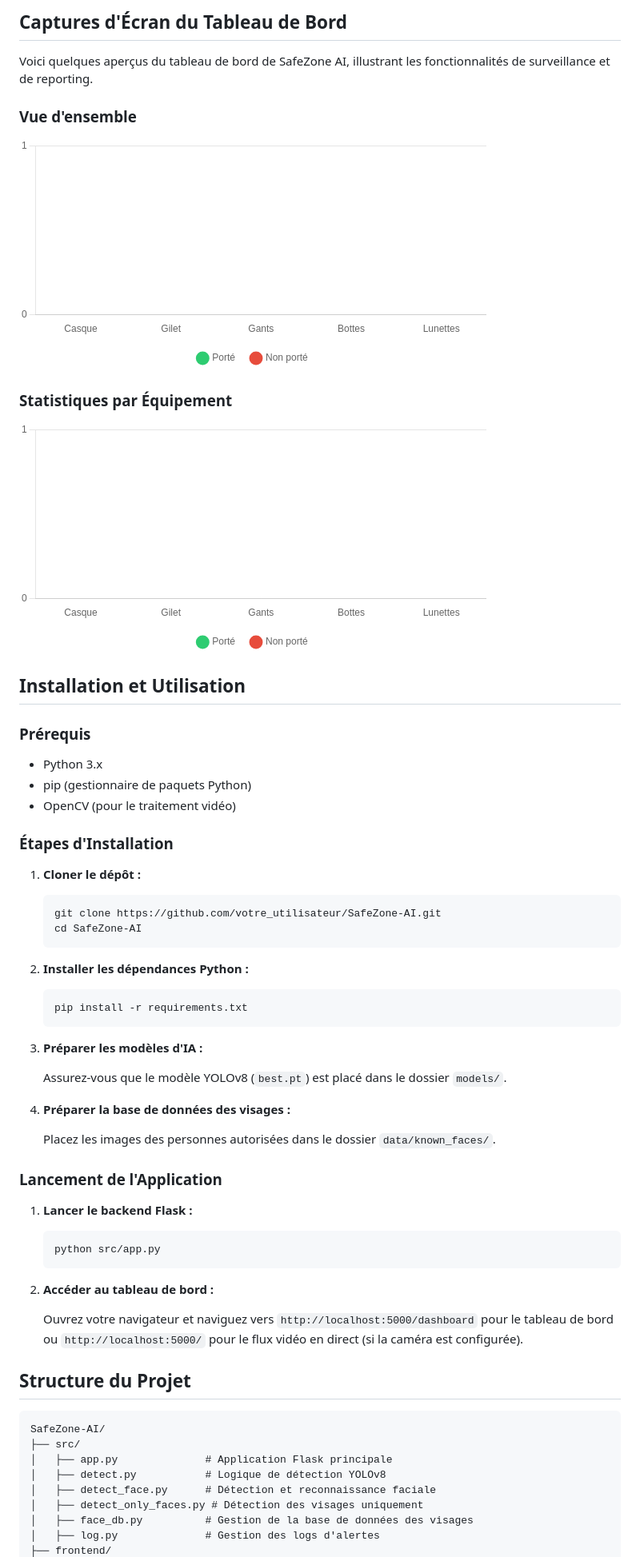
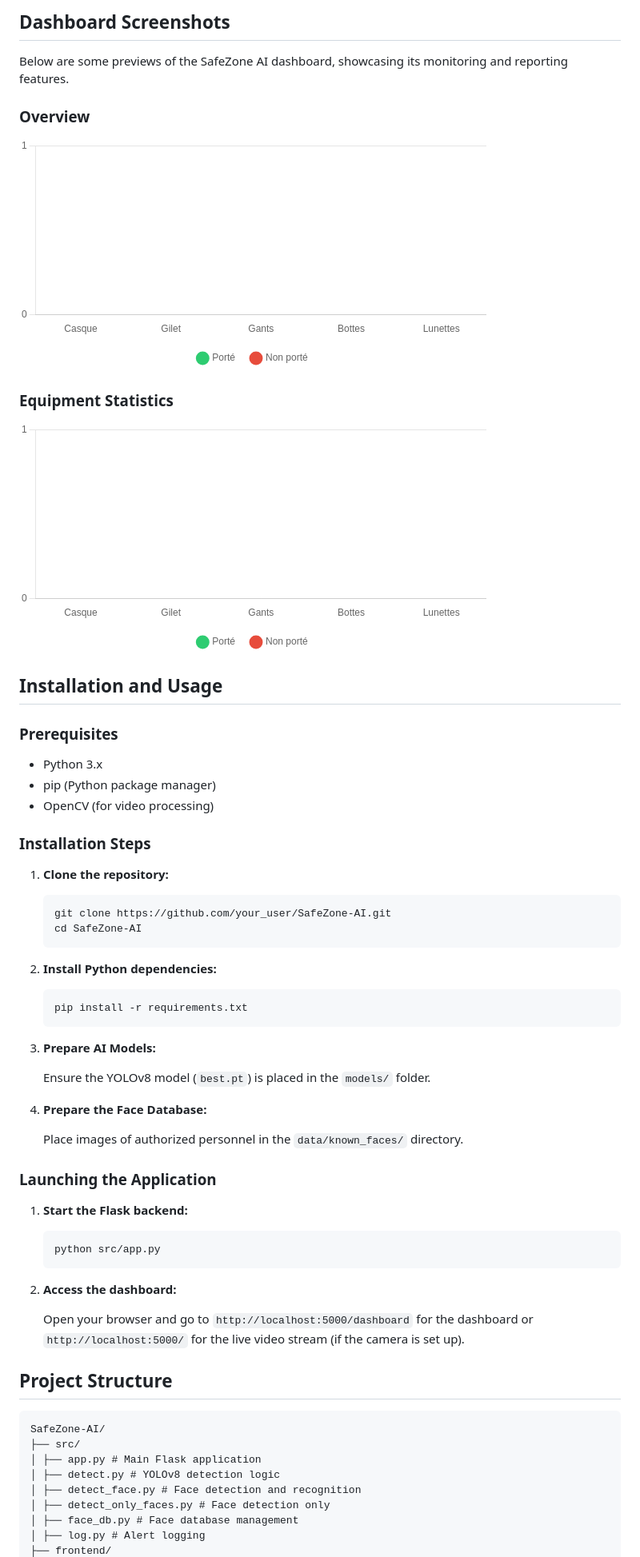
Before and after one commit to samaraxmmar/Safe-ZoneAI, a Markdown page: README.md, the part around one of its changes. Shown at 80% size. GitHub-like rendering.

````diff
--- a/README.md
+++ b/README.md
@@ -55,7 +55,7 @@ Des améliorations futures pourraient inclure l'intégration de systèmes d'aler
 
-## Captures d'Écran du Tableau de Bord
+## Dashboard Screenshots
 
-Voici quelques aperçus du tableau de bord de SafeZone AI, illustrant les fonctionnalités de surveillance et de reporting.
+Below are some previews of the SafeZone AI dashboard, showcasing its monitoring and reporting features.
 
-### Vue d'ensemble
+### Overview
 
@@ -63,3 +63,3 @@ Voici quelques aperçus du tableau de bord de SafeZone AI, illustrant les foncti
 
-### Statistiques par Équipement
+### Equipment Statistics
 
@@ -67,56 +67,58 @@ Voici quelques aperçus du tableau de bord de SafeZone AI, illustrant les foncti
 
-## Installation et Utilisation
+## Installation and Usage
 
-### Prérequis
+### Prerequisites
 
-*   Python 3.x
-*   pip (gestionnaire de paquets Python)
-*   OpenCV (pour le traitement vidéo)
+* Python 3.x
+* pip (Python package manager)
+* OpenCV (for video processing)
 
-### Étapes d'Installation
+### Installation Steps
 
-1.  **Cloner le dépôt :**
+1. **Clone the repository:**
 
     ```bash
-    git clone https://github.com/votre_utilisateur/SafeZone-AI.git
+    git clone https://github.com/your_user/SafeZone-AI.git
     cd SafeZone-AI
     ```
 
-2.  **Installer les dépendances Python :**
+2. **Install Python dependencies:**
 
     ```bash
     pip install -r requirements.txt
     ```
 
-3.  **Préparer les modèles d'IA :**
+3. **Prepare AI Models:**
 
-    Assurez-vous que le modèle YOLOv8 (`best.pt`) est placé dans le dossier `models/`.
+    Ensure the YOLOv8 model (`best.pt`) is placed in the `models/` folder.
 
-4.  **Préparer la base de données des visages :**
+4. **Prepare the Face Database:**
 
-    Placez les images des personnes autorisées dans le dossier `data/known_faces/`.
+    Place images of authorized personnel in the `data/known_faces/` directory.
 
-### Lancement de l'Application
+### Launching the Application
 
-1.  **Lancer le backend Flask :**
+1. **Start the Flask backend:**
 
     ```bash
     python src/app.py
     ```
 
-2.  **Accéder au tableau de bord :**
+2. **Access the dashboard:**
 
-    Ouvrez votre navigateur et naviguez vers `http://localhost:5000/dashboard` pour le tableau de bord ou `http://localhost:5000/` pour le flux vidéo en direct (si la caméra est configurée).
+    Open your browser and go to `http://localhost:5000/dashboard` for the dashboard or `http://localhost:5000/` for the live video stream (if the camera is set up).
 
-## Structure du Projet
+## Project Structure
+
+
 
 ```
 SafeZone-AI/
 ├── src/
-│   ├── app.py              # Application Flask principale
-│   ├── detect.py           # Logique de détection YOLOv8
-│   ├── detect_face.py      # Détection et reconnaissance faciale
-│   ├── detect_only_faces.py # Détection des visages uniquement
-│   ├── face_db.py          # Gestion de la base de données des visages
-│   ├── log.py              # Gestion des logs d'alertes
+│ ├── app.py # Main Flask application
+│ ├── detect.py # YOLOv8 detection logic
+│ ├── detect_face.py # Face detection and recognition
+│ ├── detect_only_faces.py # Face detection only
+│ ├── face_db.py # Face database management
+│ ├── log.py # Alert logging
 ├── frontend/
````
Also changed, not shown: other parts of README.md (+54 -54 lines).
